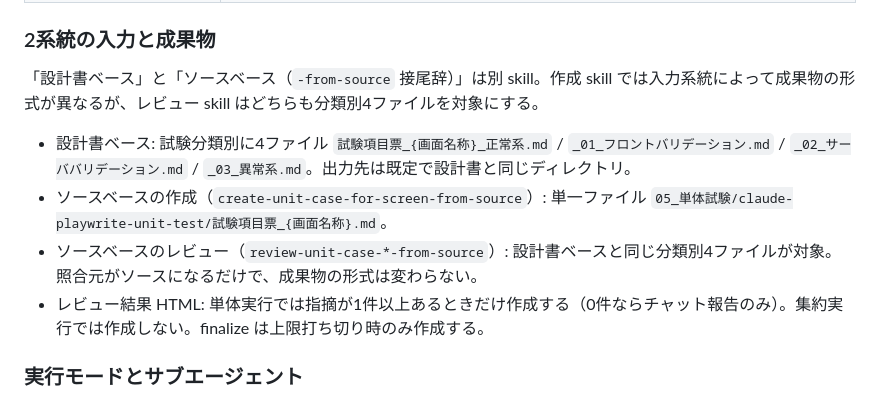
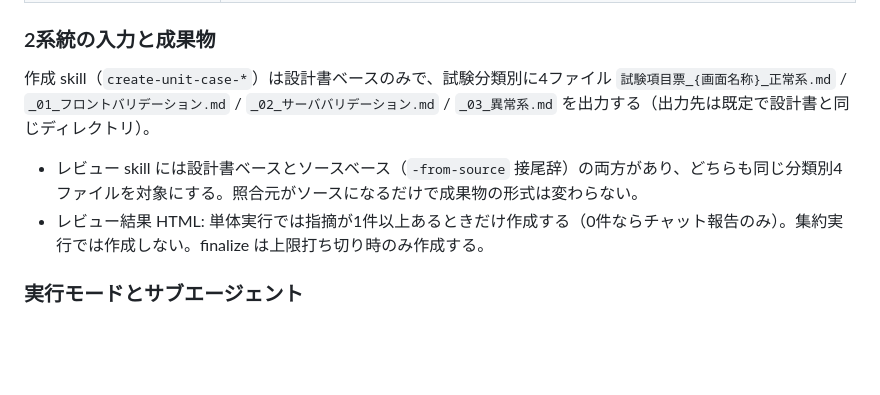
Before and after one commit to TakumiKozakai/ai, a Markdown page: CLAUDE.md, the part around the change. Drawn GitHub-style; blank space fills up the shorter version.

Commit message:
未使用のcreate-unit-case-for-screen-from-sourceを削除
背景:
単一ファイル形式の試験項目票（05_単体試験/.../試験項目票_{画面名称}.md）を
ソースから作成するskillで、現行の分類別4ファイル体系（試験項目票_{画面名称}_
正常系.md 等）とは独立した旧設計のまま残っていた。どのskillからも呼び出されて
おらず、一度もコミットされていなかったため削除する。

変更内容:
- claude-skills/.claude/skills/create-unit-case-for-screen-from-source/ を削除
- @Skills要件.mdの表から対応する行（全分類）を削除
- CLAUDE.mdの「2系統の入力と成果物」を現状に合わせて修正
  （作成skillは設計書ベースのみ、-from-sourceはレビューskillだけが持つ）

Co-Authored-By: Claude Sonnet 5 <noreply@anthropic.com>
Claude-Session: https://claude.ai/code/session_01RGKjpK56jGnkDQGfv9U7tE

```diff
--- a/CLAUDE.md
+++ b/CLAUDE.md
@@ -34,11 +34,9 @@ Claude Code 用の skill 群（設計書からの実装・レビュー・単体
 
 ### 2系統の入力と成果物
 
-「設計書ベース」と「ソースベース（`-from-source` 接尾辞）」は別 skill。作成 skill では入力系統によって成果物の形式が異なるが、レビュー skill はどちらも分類別4ファイルを対象にする。
+作成 skill（`create-unit-case-*`）は設計書ベースのみで、試験分類別に4ファイル `試験項目票_{画面名称}_正常系.md` / `_01_フロントバリデーション.md` / `_02_サーババリデーション.md` / `_03_異常系.md` を出力する（出力先は既定で設計書と同じディレクトリ）。
 
-- 設計書ベース: 試験分類別に4ファイル `試験項目票_{画面名称}_正常系.md` / `_01_フロントバリデーション.md` / `_02_サーババリデーション.md` / `_03_異常系.md`。出力先は既定で設計書と同じディレクトリ。
-- ソースベースの作成（`create-unit-case-for-screen-from-source`）: 単一ファイル `05_単体試験/claude-playwrite-unit-test/試験項目票_{画面名称}.md`。
-- ソースベースのレビュー（`review-unit-case-*-from-source`）: 設計書ベースと同じ分類別4ファイルが対象。照合元がソースになるだけで、成果物の形式は変わらない。
+- レビュー skill には設計書ベースとソースベース（`-from-source` 接尾辞）の両方があり、どちらも同じ分類別4ファイルを対象にする。照合元がソースになるだけで成果物の形式は変わらない。
 - レビュー結果 HTML: 単体実行では指摘が1件以上あるときだけ作成する（0件ならチャット報告のみ）。集約実行では作成しない。finalize は上限打ち切り時のみ作成する。
 
 ### 実行モードとサブエージェント
```
Also changed, not shown: claude-skills/@Skills要件.md (+0 -1 lines).
